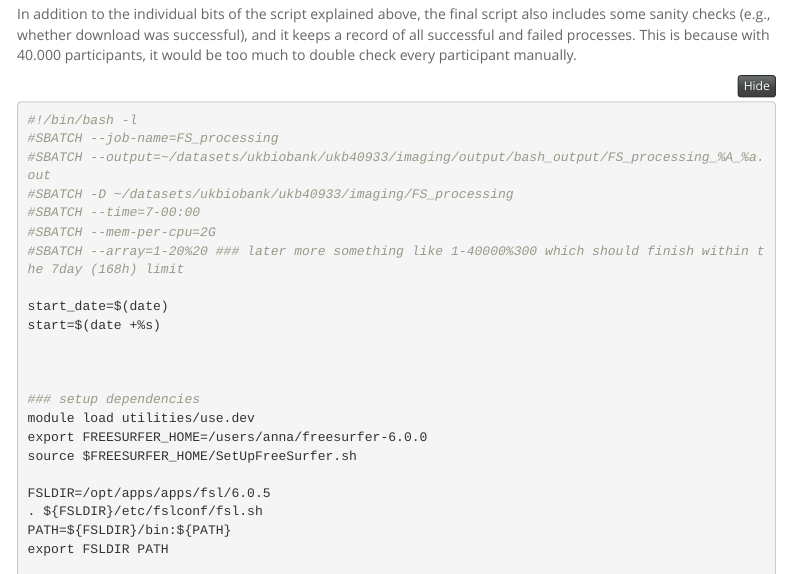
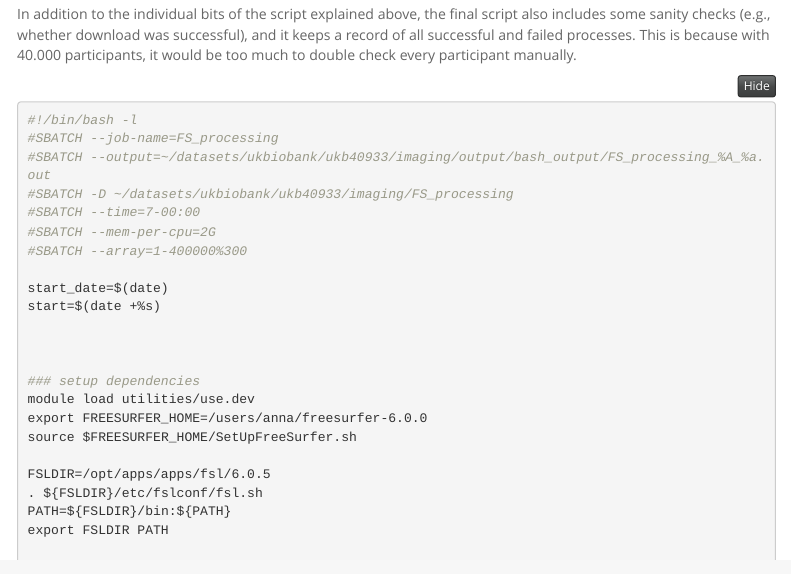
Before and after one commit to AnnaFurtjes/Comparing_atlases, an R Markdown document (Serious_Pipeline.Rmd): the page in a window 1100 px wide, from 1770 px down. The pictures show the output file Serious_Pipeline.html that the author committed with the source, opened offline; folded parts are opened; library style sheets and scripts come from the installed R packages; menus at the side of the page are left out.

Commit message:
Clean up

```diff
--- a/Serious_Pipeline.Rmd
+++ b/Serious_Pipeline.Rmd
@@ -900,7 +900,7 @@ In addition to the individual bits of the script explained above, the final scri
 #SBATCH -D ~/datasets/ukbiobank/ukb40933/imaging/FS_processing
 #SBATCH --time=7-00:00
 #SBATCH --mem-per-cpu=2G
-#SBATCH --array=1-20%20 ### later more something like 1-40000%300 which should finish within the 7day (168h) limit
+#SBATCH --array=1-400000%300
 
 start_date=$(date)
 start=$(date +%s)
```
Also changed, not shown: Serious_Pipeline.html.
